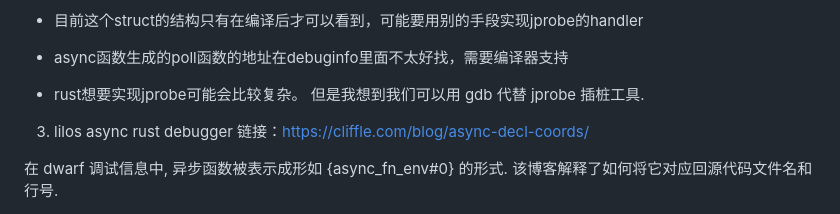
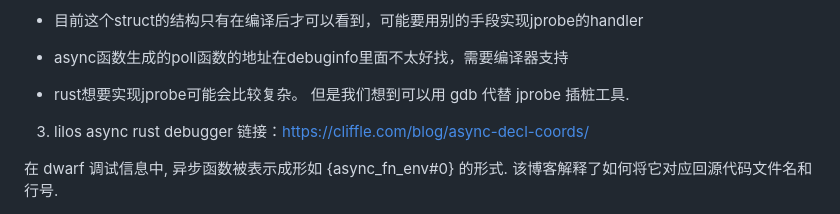
Before and after one commit to Irissssaa/code-debug_Asynchronous-trace, a Markdown page: README.md, the part around the change. Drawn GitHub-style.

```diff
--- a/README.md
+++ b/README.md
@@ -109,7 +109,7 @@ Note：由于美观、便捷等原因，我们的日志维护在原仓库的disc
 - async函数生成的poll函数的地址在debuginfo里面不太好找，需要编译器支持
 
 - rust想要实现jprobe可能会比较复杂。
-但是我想到我们可以用 gdb 代替 jprobe 插桩工具.
+但是我们想到可以用 gdb 代替 jprobe 插桩工具.
 
 3. lilos async rust debugger
 链接：https://cliffle.com/blog/async-decl-coords/
```
